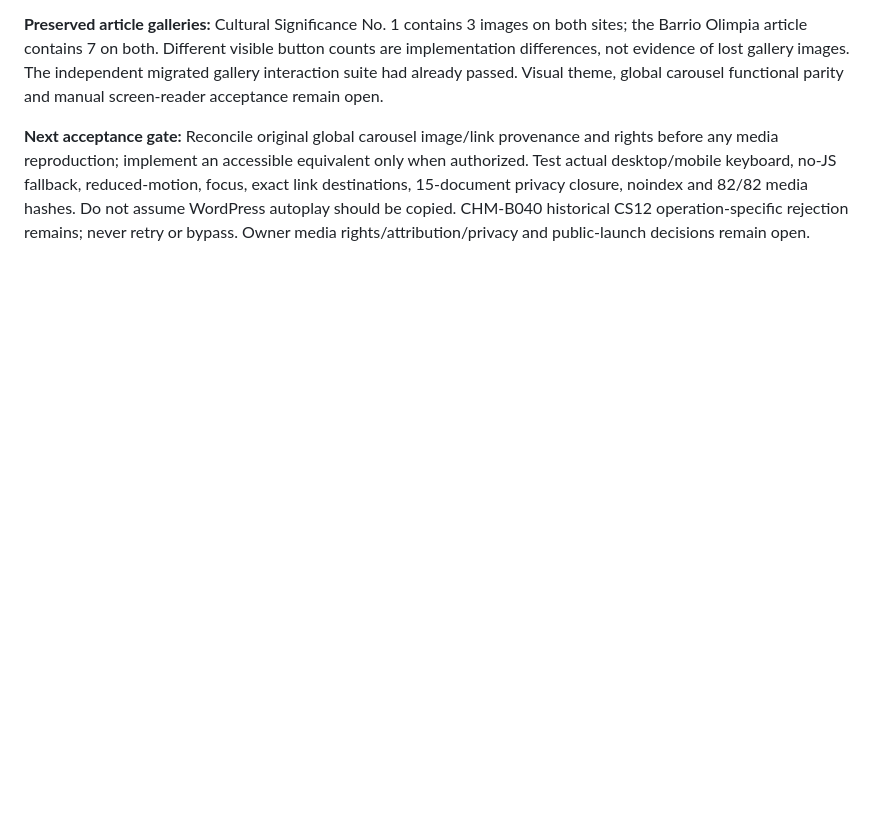
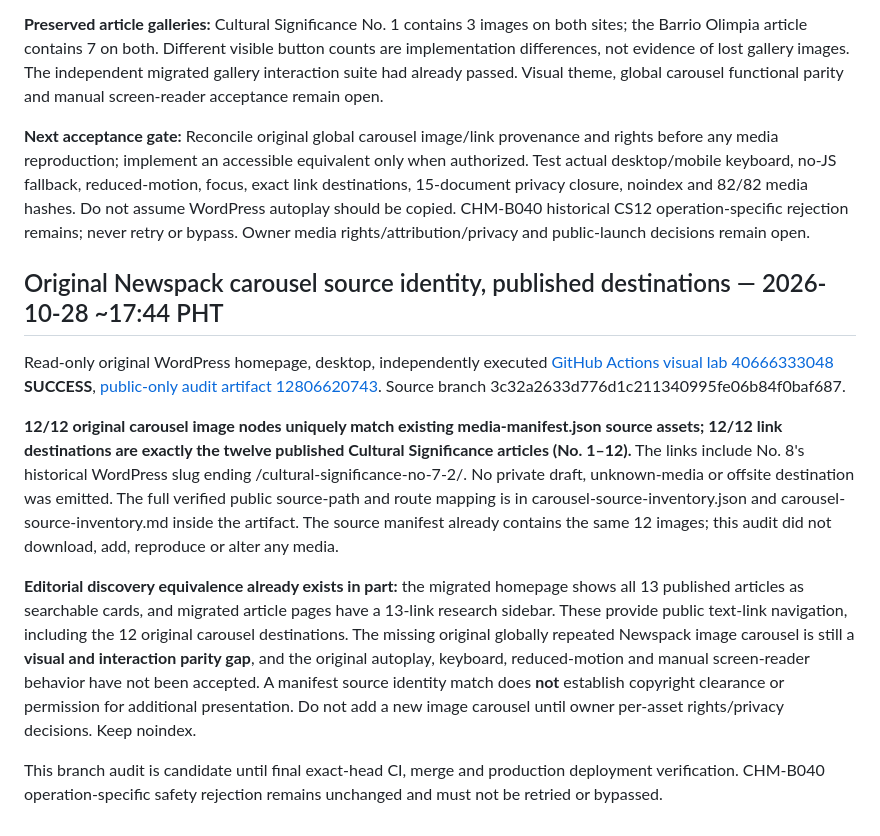
Before and after one commit to migi-macati/casa-hacienda-makati, a Markdown page: ops/visual-lab-audit-20261028.md, the part around the change. GitHub-like rendering; blank space fills up the shorter version.

Commit message:
docs: record verified 12 original carousel media and published destination matches

```diff
--- a/ops/visual-lab-audit-20261028.md
+++ b/ops/visual-lab-audit-20261028.md
@@ -35,3 +35,14 @@ PR [#55](https://github.com/migi-macati/casa-hacienda-makati/pull/55), exact-hea
 **Preserved article galleries:** Cultural Significance No. 1 contains 3 images on both sites; the Barrio Olimpia article contains 7 on both. Different visible button counts are implementation differences, not evidence of lost gallery images. The independent migrated gallery interaction suite had already passed. Visual theme, global carousel functional parity and manual screen-reader acceptance remain open.
 
 **Next acceptance gate:** Reconcile original global carousel image/link provenance and rights before any media reproduction; implement an accessible equivalent only when authorized. Test actual desktop/mobile keyboard, no-JS fallback, reduced-motion, focus, exact link destinations, 15-document privacy closure, noindex and 82/82 media hashes. Do not assume WordPress autoplay should be copied. CHM-B040 historical CS12 operation-specific rejection remains; never retry or bypass. Owner media rights/attribution/privacy and public-launch decisions remain open.
+
+
+## Original Newspack carousel source identity, published destinations — 2026-10-28 ~17:44 PHT
+
+Read-only original WordPress homepage, desktop, independently executed [GitHub Actions visual lab 40666333048](https://github.com/migi-macati/casa-hacienda-makati/actions/runs/40666333048) **SUCCESS**, [public-only audit artifact 12806620743](https://github.com/migi-macati/casa-hacienda-makati/actions/runs/40666333048/artifacts/12806620743). Source branch 3c32a2633d776d1c211340995fe06b84f0baf687.
+
+**12/12 original carousel image nodes uniquely match existing media-manifest.json source assets; 12/12 link destinations are exactly the twelve published Cultural Significance articles (No. 1–12).** The links include No. 8's historical WordPress slug ending /cultural-significance-no-7-2/. No private draft, unknown-media or offsite destination was emitted. The full verified public source-path and route mapping is in carousel-source-inventory.json and carousel-source-inventory.md inside the artifact. The source manifest already contains the same 12 images; this audit did not download, add, reproduce or alter any media.
+
+**Editorial discovery equivalence already exists in part:** the migrated homepage shows all 13 published articles as searchable cards, and migrated article pages have a 13-link research sidebar. These provide public text-link navigation, including the 12 original carousel destinations. The missing original globally repeated Newspack image carousel is still a **visual and interaction parity gap**, and the original autoplay, keyboard, reduced-motion and manual screen-reader behavior have not been accepted. A manifest source identity match does **not** establish copyright clearance or permission for additional presentation. Do not add a new image carousel until owner per-asset rights/privacy decisions. Keep noindex.
+
+This branch audit is candidate until final exact-head CI, merge and production deployment verification. CHM-B040 operation-specific safety rejection remains unchanged and must not be retried or bypassed.
```
